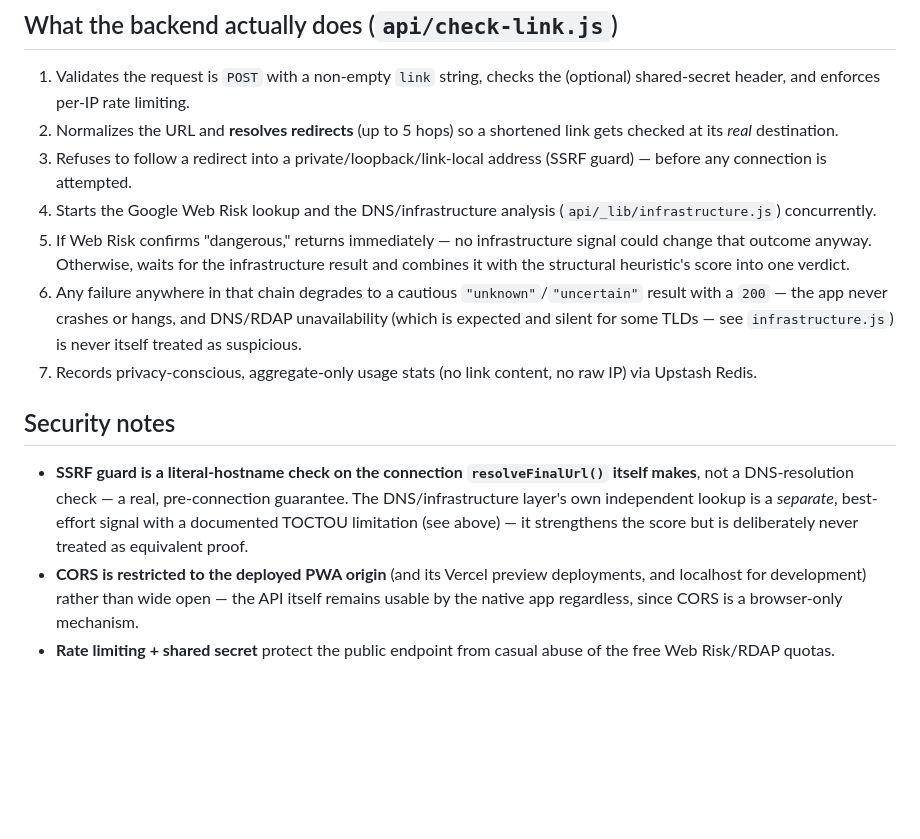
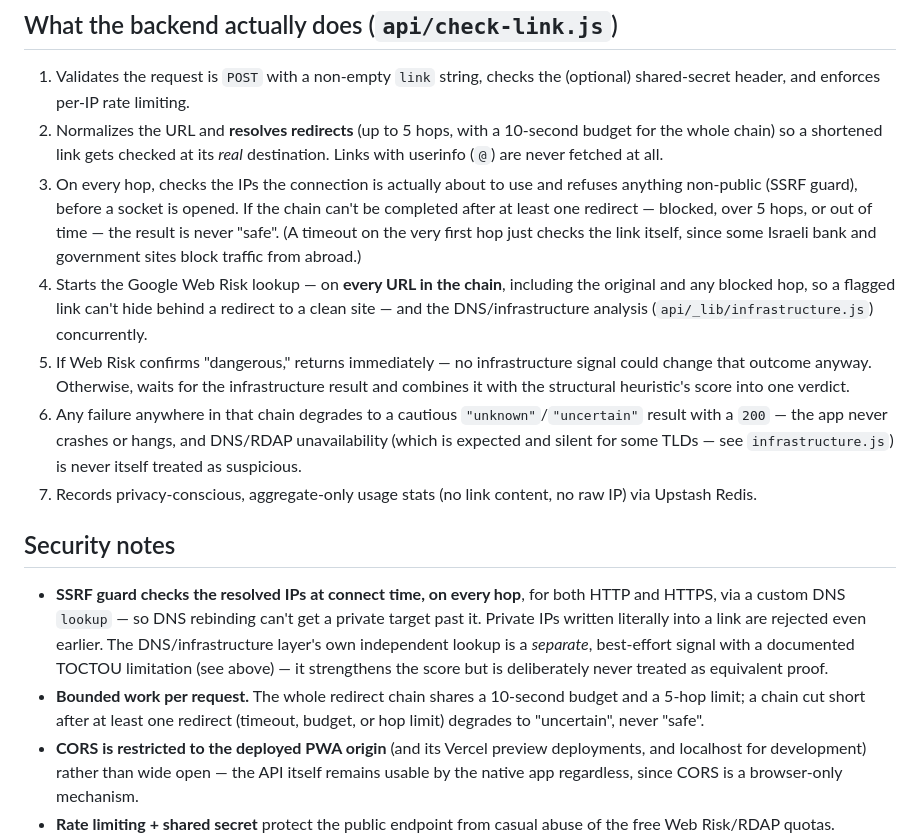
Before and after one commit to Ronpar19/Verify, a Markdown page: README.md, the part around one of its changes. Drawn GitHub-style; blank space fills up the shorter version.

```diff
--- a/README.md
+++ b/README.md
@@ -165,12 +187,22 @@ Backend API (for reference, not meant for direct browsing):
 1. Validates the request is `POST` with a non-empty `link` string,
    checks the (optional) shared-secret header, and enforces per-IP
    rate limiting.
-2. Normalizes the URL and **resolves redirects** (up to 5 hops) so a
-   shortened link gets checked at its *real* destination.
-3. Refuses to follow a redirect into a private/loopback/link-local
-   address (SSRF guard) — before any connection is attempted.
-4. Starts the Google Web Risk lookup and the DNS/infrastructure
-   analysis (`api/_lib/infrastructure.js`) concurrently.
+2. Normalizes the URL and **resolves redirects** (up to 5 hops, with
+   a 10-second budget for the whole chain) so a shortened link gets
+   checked at its *real* destination. Links with userinfo (`@`) are
+   never fetched at all.
+3. On every hop, checks the IPs the connection is actually about to
+   use and refuses anything non-public (SSRF guard), before a socket
+   is opened. If the chain can't be completed after at least one
+   redirect — blocked, over 5 hops, or out of time — the result is
+   never "safe". (A timeout on the very first hop just checks the
+   link itself, since some Israeli bank and government sites block
+   traffic from abroad.)
+4. Starts the Google Web Risk lookup — on **every URL in the chain**,
+   including the original and any blocked hop, so a flagged link
+   can't hide behind a redirect to a clean site — and the
+   DNS/infrastructure analysis (`api/_lib/infrastructure.js`)
+   concurrently.
 5. If Web Risk confirms "dangerous," returns immediately — no
    infrastructure signal could change that outcome anyway.
    Otherwise, waits for the infrastructure result and combines it
@@ -185,12 +217,18 @@ Backend API (for reference, not meant for direct browsing):
 
 ## Security notes
 
-- **SSRF guard is a literal-hostname check on the connection
-  `resolveFinalUrl()` itself makes**, not a DNS-resolution check — a
-  real, pre-connection guarantee. The DNS/infrastructure layer's own
-  independent lookup is a *separate*, best-effort signal with a
-  documented TOCTOU limitation (see above) — it strengthens the
-  score but is deliberately never treated as equivalent proof.
+- **SSRF guard checks the resolved IPs at connect time, on every
+  hop**, for both HTTP and HTTPS, via a custom DNS `lookup` — so DNS
+  rebinding can't get a private target past it. Private IPs written
+  literally into a link are rejected even earlier. The
+  DNS/infrastructure layer's own independent lookup is a *separate*,
+  best-effort signal with a documented TOCTOU limitation (see above)
+  — it strengthens the score but is deliberately never treated as
+  equivalent proof.
+- **Bounded work per request.** The whole redirect chain shares a
+  10-second budget and a 5-hop limit; a chain cut short after at
+  least one redirect (timeout, budget, or hop limit) degrades to
+  "uncertain", never "safe".
 - **CORS is restricted to the deployed PWA origin** (and its Vercel
   preview deployments, and localhost for development) rather than
   wide open — the API itself remains usable by the native app
```
Also changed, not shown: other parts of README.md (+45 -23 lines), DEPLOYMENT.md (+17 -15 lines), PROJECT-SUMMARY.md (+24 -13 lines).
